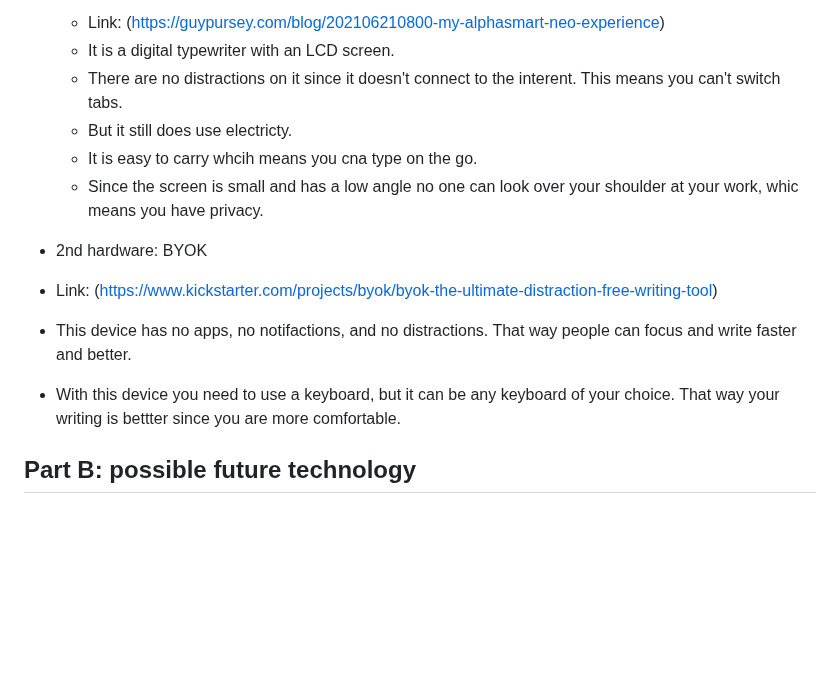
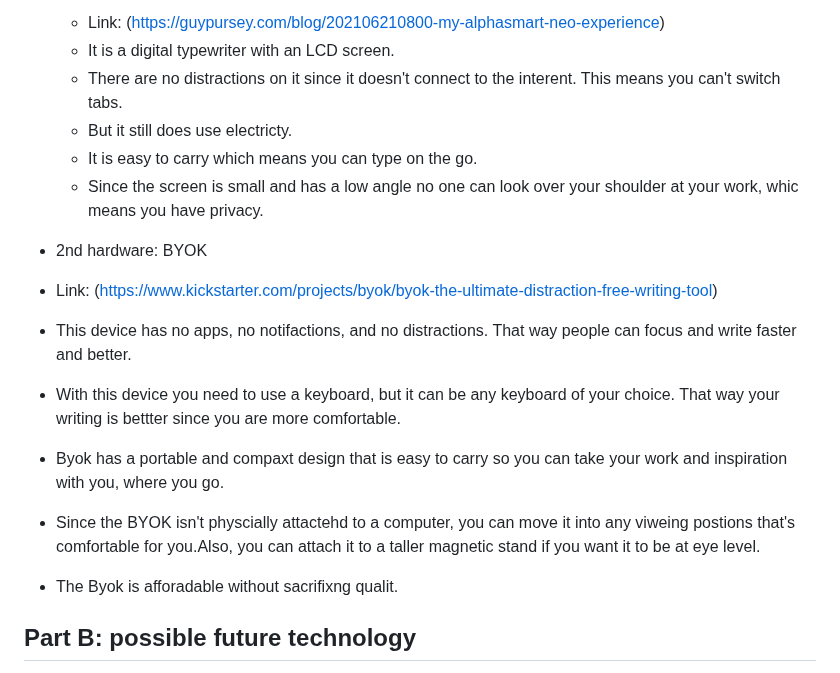
Before and after one commit to hunterf2278/sep10-freedom-project, a Markdown page: prep/content.md, the part around the change. GitHub-like rendering; blank space fills up the shorter version.

```diff
--- a/prep/content.md
+++ b/prep/content.md
@@ -60,7 +60,7 @@ Topic: **X**
   * It is a digital typewriter with an LCD screen.
   * There are no distractions on it since it doesn't connect to the interent. This means you can't switch tabs.
   * But it still does use electricty.
-  * It is easy to carry whcih means you cna type on the go.
+  * It is easy to carry which means you can type on the go.
   * Since the screen is small and has a low angle no one can look over your  shoulder at your work, whic means you have privacy.
 
 
@@ -69,7 +69,9 @@ Topic: **X**
  * Link: (https://www.kickstarter.com/projects/byok/byok-the-ultimate-distraction-free-writing-tool)
  * This device has no apps, no notifactions, and no distractions. That way people can focus and write faster and better.
  * With this device you need to use a keyboard, but it can be any keyboard of your choice. That way your writing is bettter since you are more comfortable.
-
+ * Byok has a portable and compaxt design that is easy to carry so you can take your work and inspiration with you, where you go.
+ * Since the BYOK isn't physcially attactehd to a computer, you can move it into any viweing postions that's comfortable for you.Also, you can attach it to a taller magnetic stand if you want it to be at eye level.
+ * The Byok is afforadable without sacrifixng qualit.
 
 
 
```
